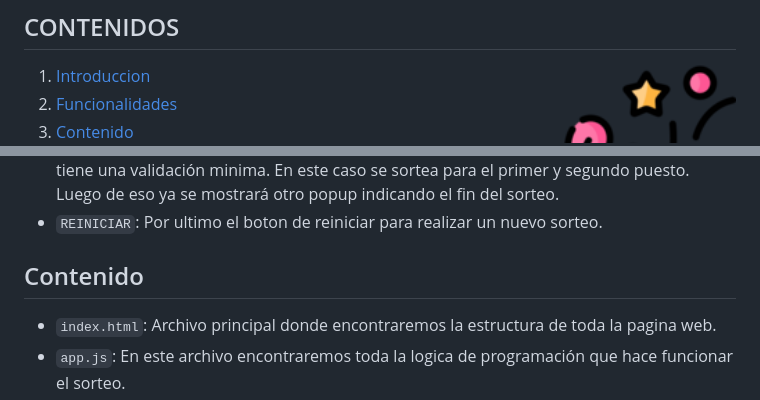
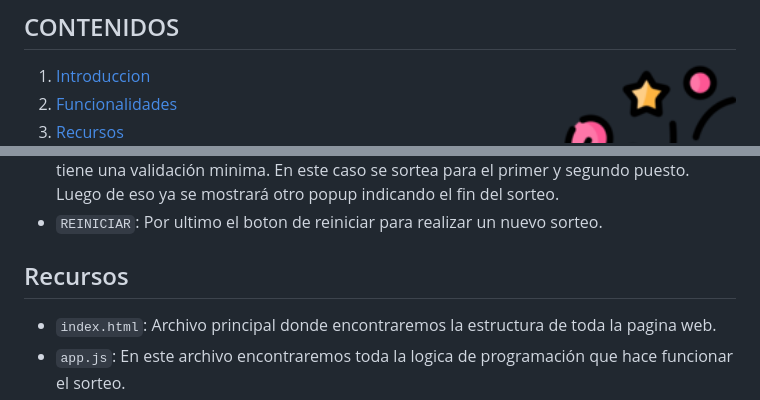
Before and after one commit to tebalv/Amigo-secreto, a Markdown page: README.md, 2 parts joined by grey strips. Drawn GitHub-style.

Commit message:
Update README.md
Errores ortograficos

```diff
--- a/README.md
+++ b/README.md
@@ -11,7 +11,7 @@
 
 1. [Introduccion](#introduccion)
 1. [Funcionalidades](#funcionalidades)
-1. [Contenido](#contenido)
+1. [Recursos](#recursos)
 1. [Instalacion](#instalacion)
 1. [Tecnologia](#tecnologia)
 1. [Funciones JS](#funciones-js)
@@ -33,7 +33,7 @@ En este proyecto nos encargamos de resolver el Challenge del Amigo Secreto, el c
 - `SORTEAR`: El sorteo aleatorio se puede realizar una vez cargado minimo 5 nombres, ya que tiene una validación minima. En este caso se sortea para el primer y segundo puesto. Luego de eso ya se mostrará otro popup indicando el fin del sorteo.
 - `REINICIAR`: Por ultimo el boton de reiniciar para realizar un nuevo sorteo.
 
-## Contenido
+## Recursos
 - `index.html`: Archivo principal donde encontraremos la estructura de toda la pagina web.
 - `app.js`: En este archivo encontraremos toda la logica de programación que hace funcionar el sorteo.
 - `style.css`: Archivo de estilos, aquí encontraremos los estilos de todos los elementos que se utilizan en la pagina.
```
